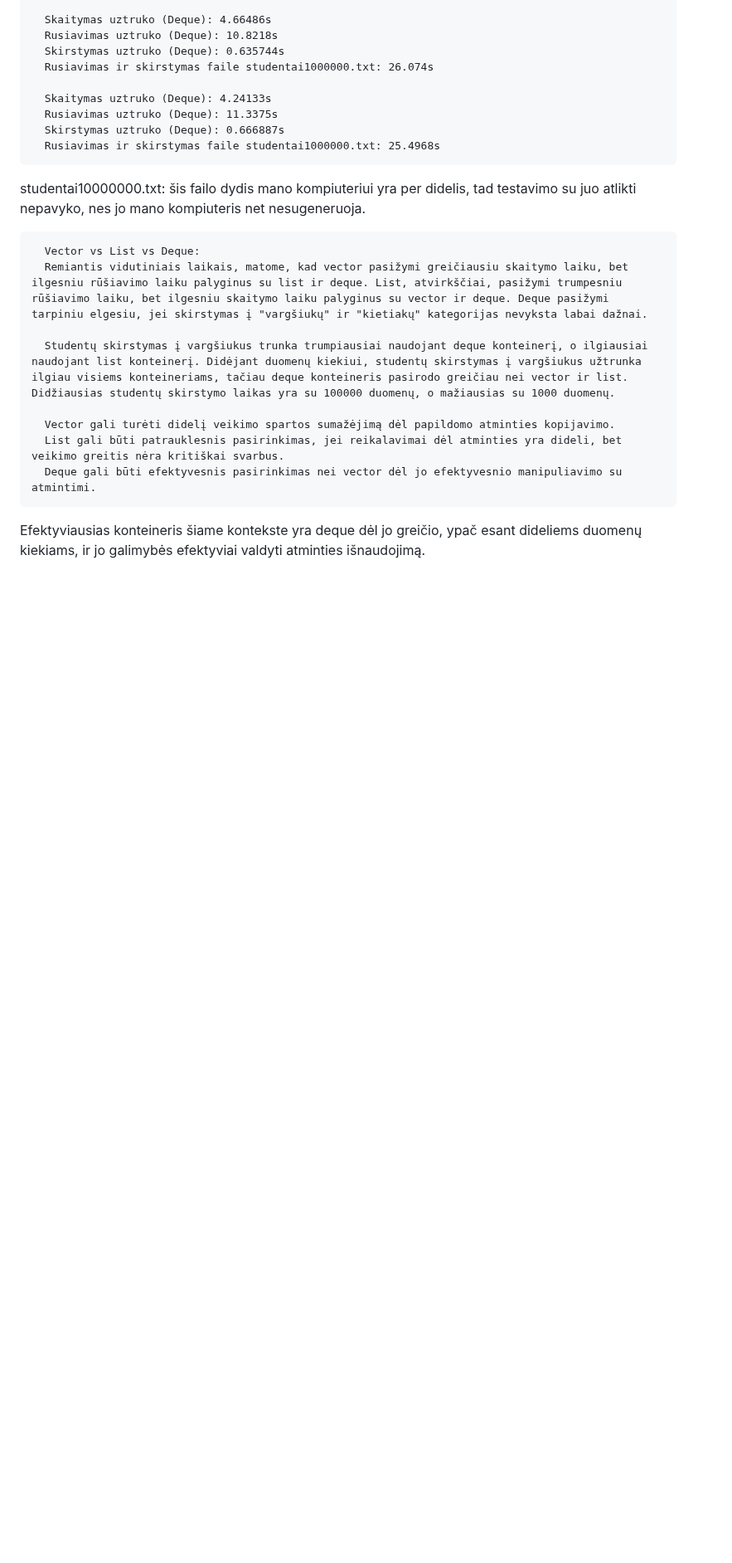
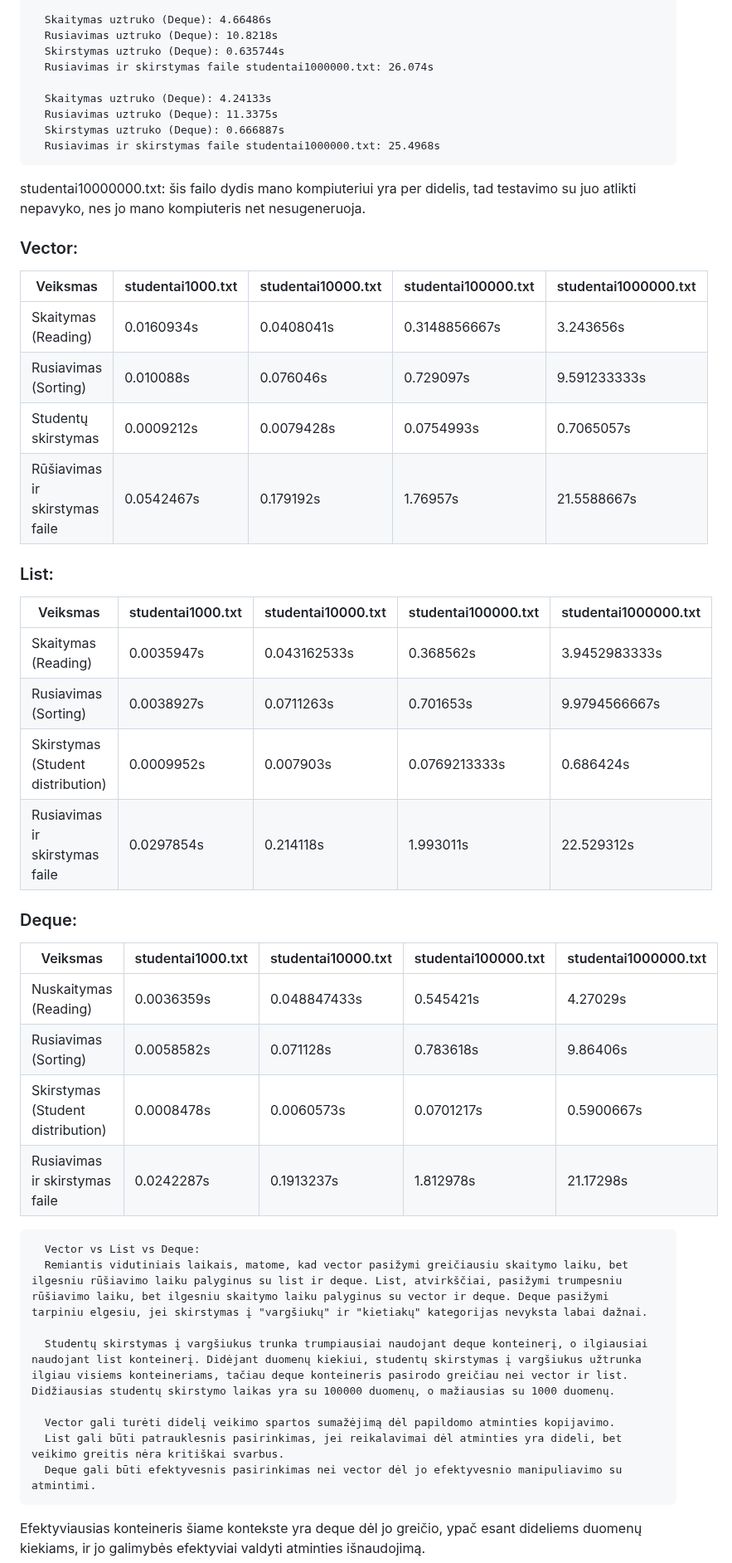
Before and after one commit to UgIzMo/Objektinisprog3, a Markdown page: README.md, the part around one of its changes. Shown at 83% size. Rendered like a GitHub page; blank space fills up the shorter version.

```diff
--- a/README.md
+++ b/README.md
@@ -472,6 +472,34 @@ Deque:
       Rusiavimas ir skirstymas faile studentai1000000.txt: 25.4968s
 
 studentai10000000.txt: šis failo dydis mano kompiuteriui yra per didelis, tad testavimo su juo atlikti nepavyko, nes jo mano kompiuteris net nesugeneruoja.
+
+### Vector:
+| Veiksmas           | studentai1000.txt | studentai10000.txt | studentai100000.txt | studentai1000000.txt |
+|---------------------|-------------------|--------------------|---------------------|----------------------|
+| Skaitymas (Reading) | 0.0160934s        | 0.0408041s         | 0.3148856667s       | 3.243656s            |
+| Rusiavimas (Sorting)| 0.010088s         | 0.076046s          | 0.729097s           | 9.591233333s         |
+| Studentų skirstymas| 0.0009212s        | 0.0079428s         | 0.0754993s          | 0.7065057s           |
+| Rūšiavimas ir skirstymas faile | 0.0542467s | 0.179192s          | 1.76957s            | 21.5588667s          |
+
+
+### List:
+| Veiksmas           | studentai1000.txt | studentai10000.txt | studentai100000.txt | studentai1000000.txt |
+|---------------------|-------------------|--------------------|---------------------|----------------------|
+| Skaitymas (Reading) | 0.0035947s        | 0.043162533s       | 0.368562s           | 3.9452983333s        |
+| Rusiavimas (Sorting)| 0.0038927s        | 0.0711263s         | 0.701653s           | 9.9794566667s        |
+| Skirstymas (Student distribution) | 0.0009952s | 0.007903s     | 0.0769213333s       | 0.686424s            |
+| Rusiavimas ir skirstymas faile | 0.0297854s  | 0.214118s         | 1.993011s           | 22.529312s           |
+
+
+### Deque:
+| Veiksmas           | studentai1000.txt | studentai10000.txt | studentai100000.txt | studentai1000000.txt |
+|---------------------|-------------------|--------------------|---------------------|----------------------|
+| Nuskaitymas (Reading) | 0.0036359s       | 0.048847433s       | 0.545421s           | 4.27029s             |
+| Rusiavimas (Sorting)| 0.0058582s        | 0.071128s          | 0.783618s           | 9.86406s             |
+| Skirstymas (Student distribution) | 0.0008478s | 0.0060573s     | 0.0701217s          | 0.5900667s           |
+| Rusiavimas ir skirstymas faile | 0.0242287s  | 0.1913237s        | 1.812978s           | 21.17298s            |
+
+
 
       Vector vs List vs Deque:
       Remiantis vidutiniais laikais, matome, kad vector pasižymi greičiausiu skaitymo laiku, bet ilgesniu rūšiavimo laiku palyginus su list ir deque. List, atvirkščiai, pasižymi trumpesniu rūšiavimo laiku, bet ilgesniu skaitymo laiku palyginus su vector ir deque. Deque pasižymi tarpiniu elgesiu, jei skirstymas į "vargšiukų" ir "kietiakų" kategorijas nevyksta labai dažnai.
```
Also changed, not shown: other parts of README.md (+6 -6 lines).
